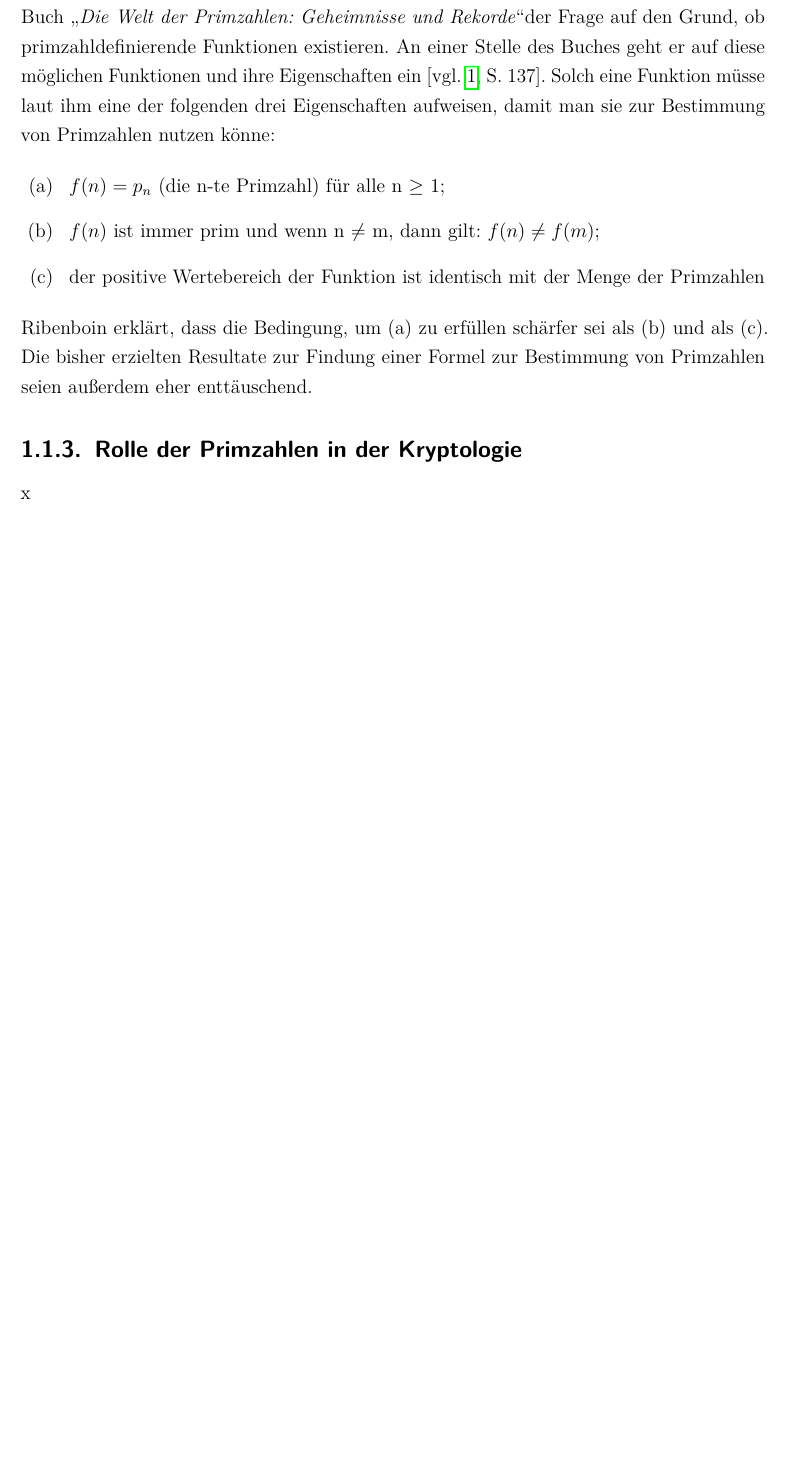
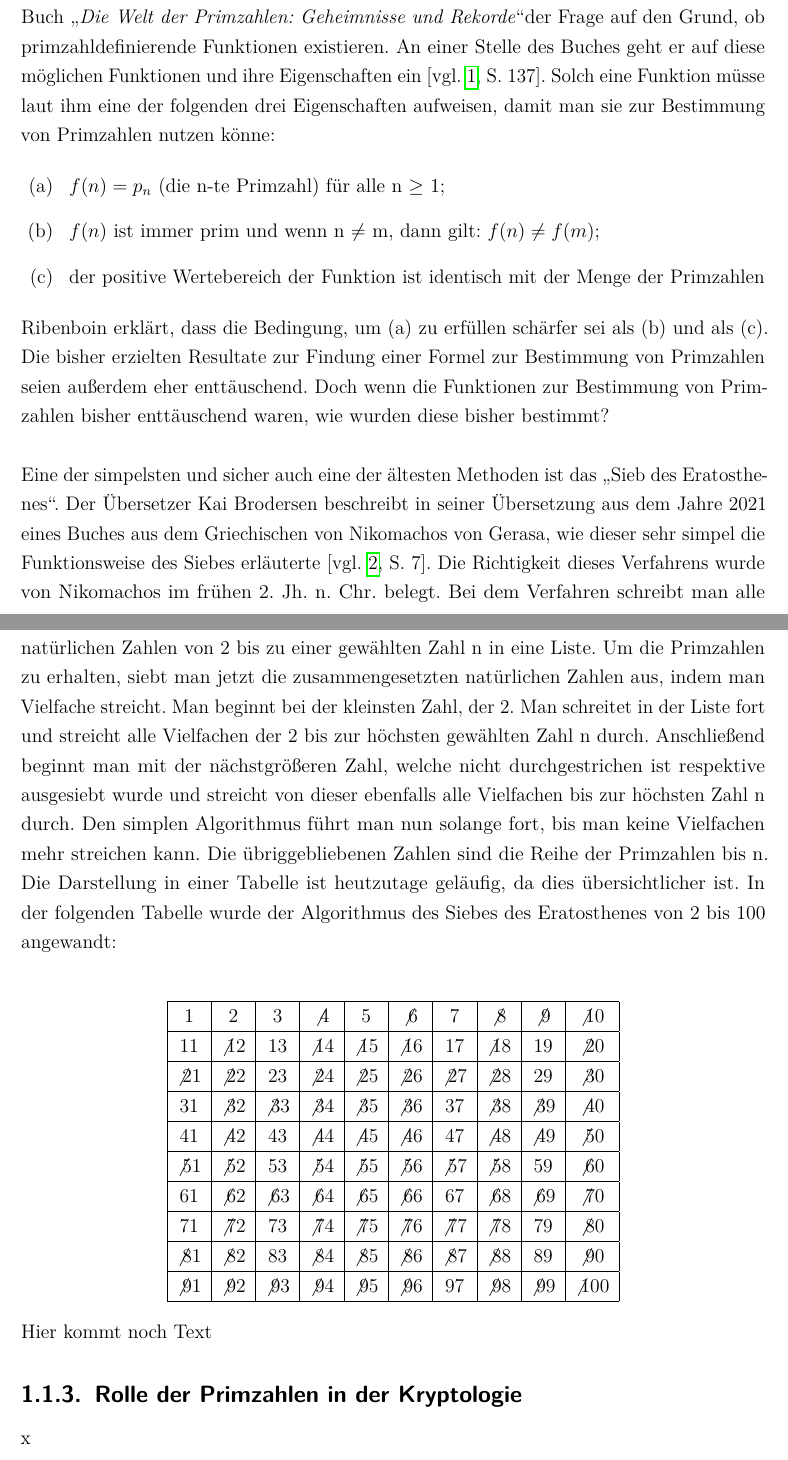
Before and after one commit to LucForster/Studienarbeit_Elliptische_Kurven, a LaTeX document (Studienarbeit Elliptische Kurven LaTeX/T3_3101.tex, which reads Studienarbeit Elliptische Kurven LaTeX/1. Grundlagen.tex): part of page 11 of 15 before the commit and two parts of pages 11 and 12 of 16 after it, the two joined at a grey line, cut so that both start at the same text, the shorter picture padded with empty space. Compiled offline with pdfLaTeX.

Commit message:
Weiterschreben
Weiterschreben

```diff
--- a/Studienarbeit Elliptische Kurven LaTeX/1. Grundlagen.tex
+++ b/Studienarbeit Elliptische Kurven LaTeX/1. Grundlagen.tex
@@ -27,7 +27,33 @@ Nachdem die grundlegenen Eigenschaften der Primzahlen angeführt wurden, muss au
 \item[ (c) ]  der positive Wertebereich der Funktion ist identisch mit der Menge der Primzahlen
 \end{itemize}
 
-Ribenboin erklärt, dass die Bedingung, um (a) zu erfüllen schärfer sei als (b) und als (c). Die bisher erzielten Resultate zur Findung einer Formel zur Bestimmung von Primzahlen seien außerdem eher enttäuschend.
+Ribenboin erklärt, dass die Bedingung, um (a) zu erfüllen schärfer sei als (b) und als (c). Die bisher erzielten Resultate zur Findung einer Formel zur Bestimmung von Primzahlen seien außerdem eher enttäuschend. Doch wenn die Funktionen zur Bestimmung von Primzahlen bisher enttäuschend waren, wie wurden diese bisher bestimmt?\\
+
+Eine der simpelsten und sicher auch eine der ältesten Methoden ist das \glqq Sieb des Eratosthenes\grqq . Der Übersetzer Kai Brodersen beschreibt in seiner Übersetzung aus dem Jahre 2021 eines Buches aus dem Griechischen von Nikomachos von Gerasa, wie dieser sehr simpel die Funktionsweise des Siebes erläuterte \cite[vgl.][S. 7]{Nikomachos+2021+7+7}. Die Richtigkeit dieses Verfahrens wurde von Nikomachos im frühen 2. Jh. n. Chr. belegt. Bei dem Verfahren schreibt man alle natürlichen Zahlen von 2 bis zu einer gewählten Zahl n in eine Liste. Um die Primzahlen zu erhalten, siebt man jetzt die zusammengesetzten natürlichen Zahlen aus, indem man Vielfache streicht. Man beginnt bei der kleinsten Zahl, der 2. Man schreitet in der Liste fort und streicht alle Vielfachen der 2 bis zur höchsten gewählten Zahl n durch. Anschließend beginnt man mit der nächstgrößeren Zahl, welche nicht durchgestrichen ist respektive ausgesiebt wurde und streicht von dieser ebenfalls alle Vielfachen bis zur höchsten Zahl n durch. Den simplen Algorithmus führt man nun solange fort, bis man keine Vielfachen mehr streichen kann. Die übriggebliebenen Zahlen sind die Reihe der Primzahlen bis n. Die Darstellung in einer Tabelle ist heutzutage geläufig, da dies übersichtlicher ist. In der folgenden Tabelle wurde der Algorithmus des Siebes des Eratosthenes von 2 bis 100 angewandt:\\
+
+\begin{center}
+\begin{tabular}{|c|c|c|c|c|c|c|c|c|c|}
+\hline 1 & 2 & 3 & $\not{4}$ & 5 &
+$\not{6}$ & 7 & $\not{8}$ & $\not{9}$ & $\not{10}$ \\ \hline 11 & $\not{12}$
+& 13 & $\not{14}$ & $\not{15}$ & $\not{16}$ & 17 & $\not{18}$ & 19 &
+$\not{20}$ \\ \hline $\not{21}$ & $\not{22}$ & 23 & $\not{24}$ & $\not{25}$
+& $\not{26}$ & $\not{27}$ & $\not{28}$ & 29 & $\not{30}$ \\ \hline 31 &
+$\not{32}$ & $\not{33}$ & $\not{34}$ & $\not{35}$ & $\not{36}$ & 37 &
+$\not{38}$ & $\not{39}$ & $\not{40}$ \\ \hline 41 & $\not{42}$ & 43 &
+$\not{44}$ & $\not{45}$ & $\not{46}$ & 47 & $\not{48}$ & $\not{49}$ &
+$\not{50}$ \\ \hline $\not{51}$ & $\not{52}$ & 53 & $\not{54}$ & $\not{55}$
+& $\not{56}$ & $\not{57}$ & $\not{58}$ & 59 & $\not{60}$ \\ \hline 61 &
+$\not{62}$ & $\not{63}$ & $\not{64}$ & $\not{65}$ & $\not{66}$ & 67 &
+$\not{68}$ & $\not{69}$ & $\not{70}$ \\ \hline 71 & $\not{72}$ & 73 &
+$\not{74}$ & $\not{75}$ & $\not{76}$ & $\not{77}$ & $\not{78}$ & 79 &
+$\not{80}$ \\ \hline $\not{81}$ & $\not{82}$ & 83 & $\not{84}$ & $\not{85}$
+& $\not{86}$ & $\not{87}$ & $\not{88}$ & 89 & $\not{90}$ \\ \hline
+$\not{91}$ & $\not{92}$ & $\not{93}$ & $\not{94}$ & $\not{95}$ & $\not{96}$
+& 97 & $\not{98}$ & $\not{99}$ & $\not{100}$ \\ \hline
+\end{tabular}
+\end{center}
+
+Hier kommt noch Text
 
 \subsection{Rolle der Primzahlen in der Kryptologie}
 x
```
Also changed, not shown: Studienarbeit Elliptische Kurven LaTeX/literatur.bib (+16 -0 lines), Studienarbeit Elliptische Kurven LaTeX/T3_3101.pdf, 1 other file.
